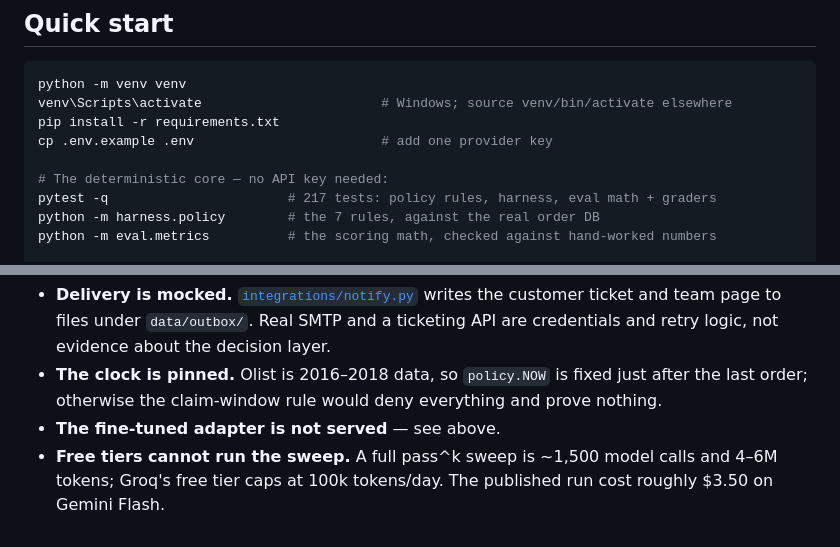
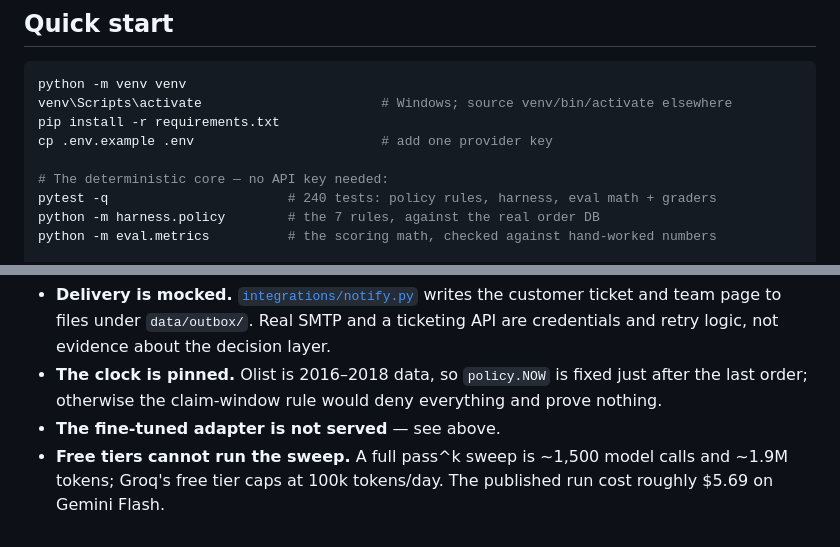
Before and after one commit to AmanDataGuy/Resolv, a Markdown page: README.md, 2 parts joined by grey strips. GitHub-like rendering.

```diff
--- a/README.md
+++ b/README.md
@@ -147,7 +157,7 @@ pip install -r requirements.txt
 cp .env.example .env                        # add one provider key
 
 # The deterministic core — no API key needed:
-pytest -q                       # 217 tests: policy rules, harness, eval math + graders
+pytest -q                       # 240 tests: policy rules, harness, eval math + graders
 python -m harness.policy        # the 7 rules, against the real order DB
 python -m eval.metrics          # the scoring math, checked against hand-worked numbers
 
@@ -175,4 +185,4 @@ Stated plainly, because a demo that hides its edges is not evidence.
 - **Delivery is mocked.** [`integrations/notify.py`](integrations/notify.py) writes the customer ticket and team page to files under `data/outbox/`. Real SMTP and a ticketing API are credentials and retry logic, not evidence about the decision layer.
 - **The clock is pinned.** Olist is 2016–2018 data, so `policy.NOW` is fixed just after the last order; otherwise the claim-window rule would deny everything and prove nothing.
 - **The fine-tuned adapter is not served** — see above.
-- **Free tiers cannot run the sweep.** A full pass^k sweep is ~1,500 model calls and 4–6M tokens; Groq's free tier caps at 100k tokens/day. The published run cost roughly $3.50 on Gemini Flash.
+- **Free tiers cannot run the sweep.** A full pass^k sweep is ~1,500 model calls and ~1.9M tokens; Groq's free tier caps at 100k tokens/day. The published run cost roughly $5.69 on Gemini Flash.
```
Also changed, not shown: other parts of README.md (+13 -3 lines), EVAL_REPORT.md (deleted, +0 -388 lines), docs/demo.png (added), 5 other files.
